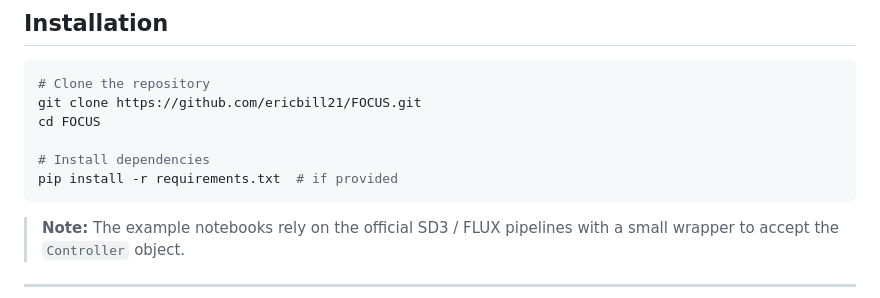
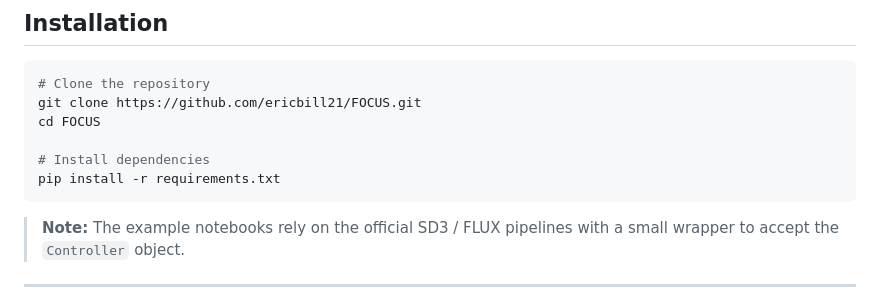
Before and after one commit to ericbill21/FOCUS, a Markdown page: README.md, the part around the change. Drawn GitHub-style.

````diff
--- a/README.md
+++ b/README.md
@@ -40,7 +40,7 @@ git clone https://github.com/ericbill21/FOCUS.git
 cd FOCUS
 
 # Install dependencies
-pip install -r requirements.txt  # if provided
+pip install -r requirements.txt
 ```
 
 > **Note:** The example notebooks rely on the official SD3 / FLUX pipelines with a small wrapper to accept the `Controller` object.
````
